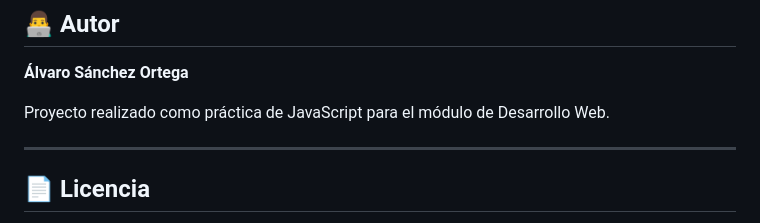
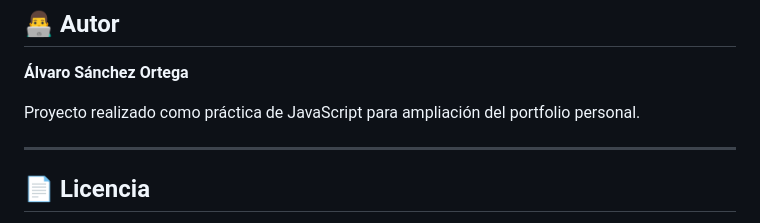
Before and after one commit to alvaroosanchezz34/FocusQuest, a Markdown page: README.md, the part around the change. Drawn GitHub-style.

Commit message:
Update project description in README.md

```diff
--- a/README.md
+++ b/README.md
@@ -107,7 +107,7 @@ El usuario progresa completando misiones, ganando experiencia, subiendo de nivel
 
 **Álvaro Sánchez Ortega**
 
-Proyecto realizado como práctica de JavaScript para el módulo de Desarrollo Web.
+Proyecto realizado como práctica de JavaScript para ampliación del portfolio personal.
 
 ---
 
```
